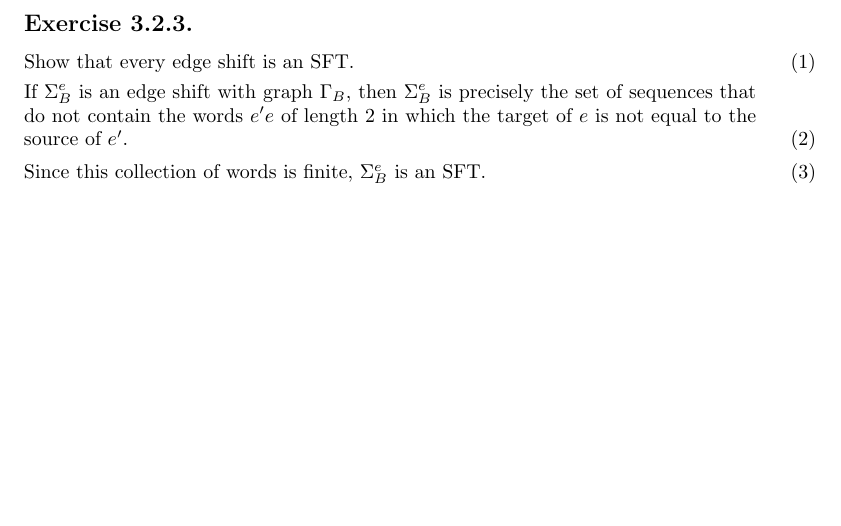
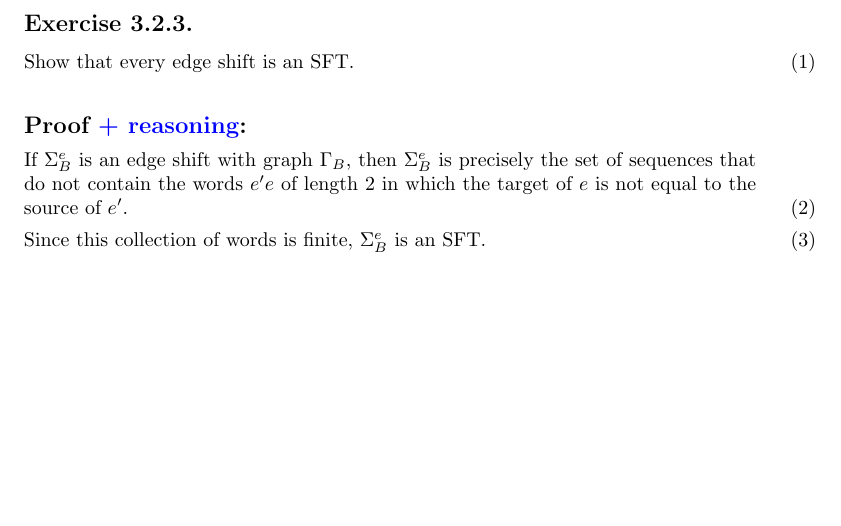
Before and after one commit to daefigueroa/brin-dynamical-systems-solutions, a LaTeX document (solutions.tex, which reads ch3/3.2.3.tex): part of page 25 of 35, cut so that both start at the same text. Compiled offline with pdfLaTeX.

Commit message:
fix 3.2.3.

```diff
--- a/ch3/3.2.3.tex
+++ b/ch3/3.2.3.tex
@@ -3,6 +3,8 @@
 \begin{exercise}{stm:ex3.2.3-insert24a}
 Show that every edge shift is an SFT.
 \end{exercise}
+
+\subsection*{Proof {\color{blue}+ reasoning}:}
 
 \begin{statement}{stm:ex3.2.3-2}
 If $\Sigma_B^e$ is an edge shift with graph $\Gamma_B$, then $\Sigma_B^e$ is precisely the set of sequences that do not contain the words $e'e$ of length $2$ in which the target of $e$ is not equal to the source of $e'$.
```
Also changed, not shown: solutions-reasoning.pdf, solutions.pdf.
